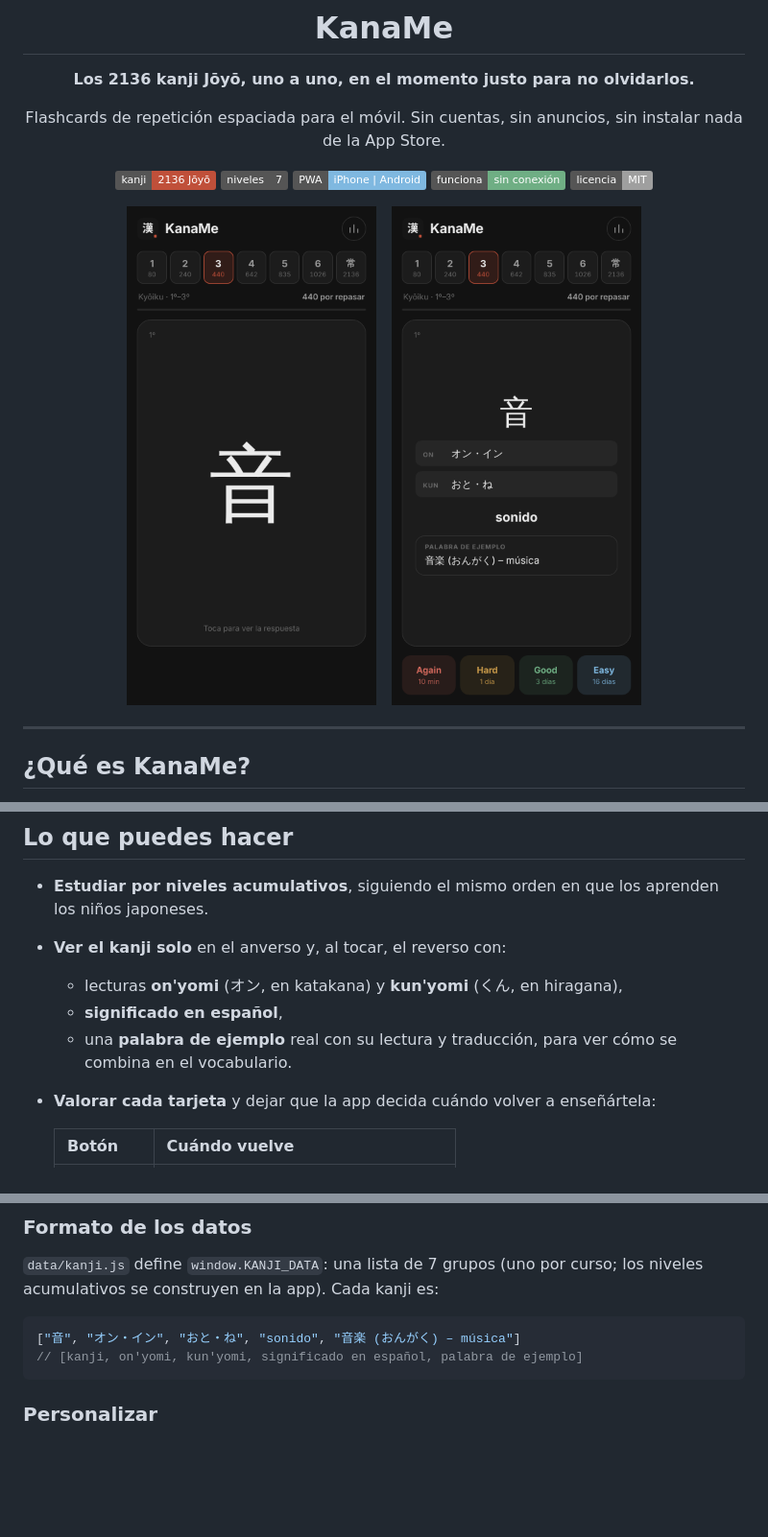
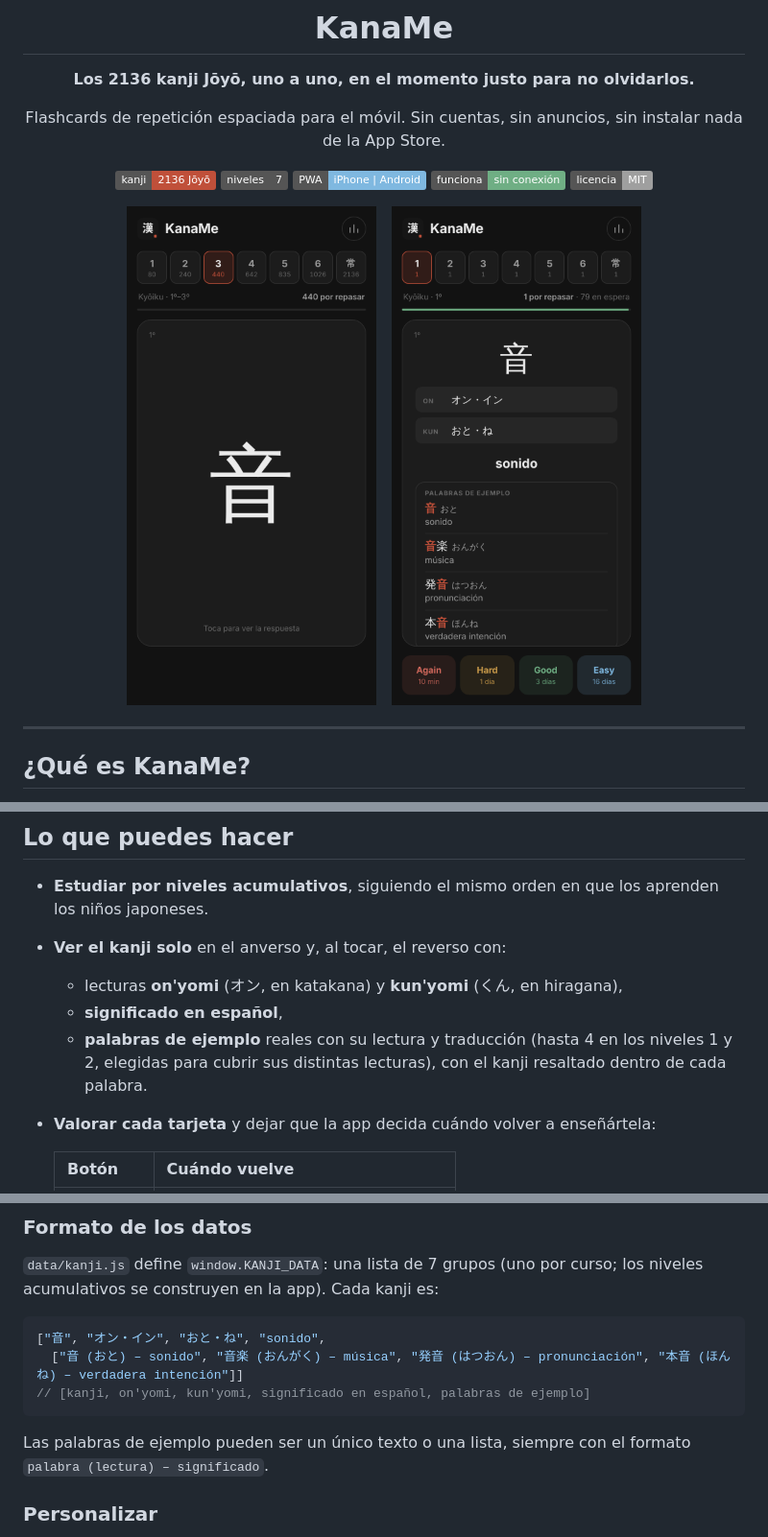
Before and after one commit to lucass-05/KanaMe-Kanji, a Markdown page: README.md, 3 parts joined by grey strips. Shown: that part at 96% size. Rendered like a GitHub page; pictures changed too: docs/screenshot-back.png; badges without logos; blank space fills up the shorter version.

Commit message:
Más palabras de ejemplo para los niveles 1 y 2

````diff
--- a/README.md
+++ b/README.md
@@ -32,7 +32,7 @@ Se abre en el navegador, se añade a la pantalla de inicio del iPhone como una a
 - **Ver el kanji solo** en el anverso y, al tocar, el reverso con:
   - lecturas **on'yomi** (オン, en katakana) y **kun'yomi** (くん, en hiragana),
   - **significado en español**,
-  - una **palabra de ejemplo** real con su lectura y traducción, para ver cómo se combina en el vocabulario.
+  - **palabras de ejemplo** reales con su lectura y traducción (hasta 4 en los niveles 1 y 2, elegidas para cubrir sus distintas lecturas), con el kanji resaltado dentro de cada palabra.
 - **Valorar cada tarjeta** y dejar que la app decida cuándo volver a enseñártela:
 
   | Botón | Cuándo vuelve |
@@ -145,9 +145,12 @@ KanaMe/
 `data/kanji.js` define `window.KANJI_DATA`: una lista de 7 grupos (uno por curso; los niveles acumulativos se construyen en la app). Cada kanji es:
 
 ```js
-["音", "オン・イン", "おと・ね", "sonido", "音楽 (おんがく) – música"]
-// [kanji, on'yomi, kun'yomi, significado en español, palabra de ejemplo]
+["音", "オン・イン", "おと・ね", "sonido",
+  ["音 (おと) – sonido", "音楽 (おんがく) – música", "発音 (はつおん) – pronunciación", "本音 (ほんね) – verdadera intención"]]
+// [kanji, on'yomi, kun'yomi, significado en español, palabras de ejemplo]
 ```
+
+Las palabras de ejemplo pueden ser un único texto o una lista, siempre con el formato `palabra (lectura) – significado`.
 
 ### Personalizar
 
````
Also changed, not shown: other parts of README.md (+2 -2 lines), 10 other files.
